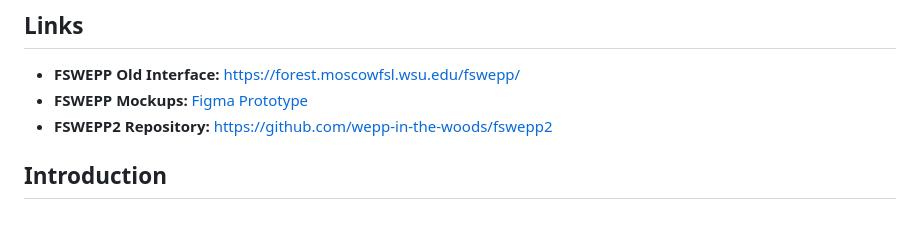
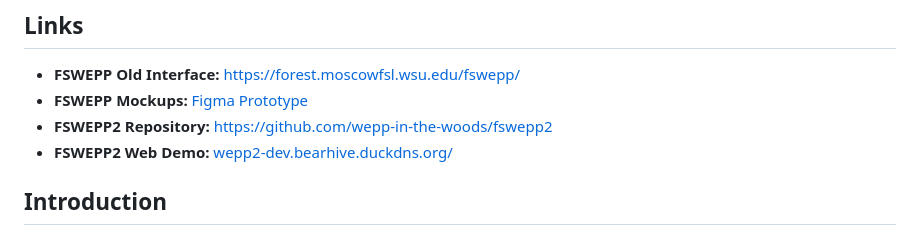
Before and after one commit to wepp-in-the-woods/fswepp2, a Markdown page: README.md, the part around the change. Drawn GitHub-style.

Commit message:
Update README.md
Add web demo link.

```diff
--- a/README.md
+++ b/README.md
@@ -8,6 +8,7 @@
 - **FSWEPP Old Interface:** [https://forest.moscowfsl.wsu.edu/fswepp/](https://forest.moscowfsl.wsu.edu/fswepp/)
 - **FSWEPP Mockups:** [Figma Prototype](https://www.figma.com/proto/TuWyx6iGytyIz8fGr6B6Oy/FSWEPP-Mockups?page-id=227%3A3553&node-id=259-4289&viewport=1763%2C965%2C0.23&t=QUhvvcPe2mccdsFT-8&scaling=min-zoom&content-scaling=fixed&starting-point-node-id=227%3A3554&hide-ui=1)
 - **FSWEPP2 Repository:** [https://github.com/wepp-in-the-woods/fswepp2](https://github.com/wepp-in-the-woods/fswepp2)
+- **FSWEPP2 Web Demo:** [wepp2-dev.bearhive.duckdns.org/](https://fswepp2-dev.bearhive.duckdns.org/)
 
 ## Introduction
 
```
